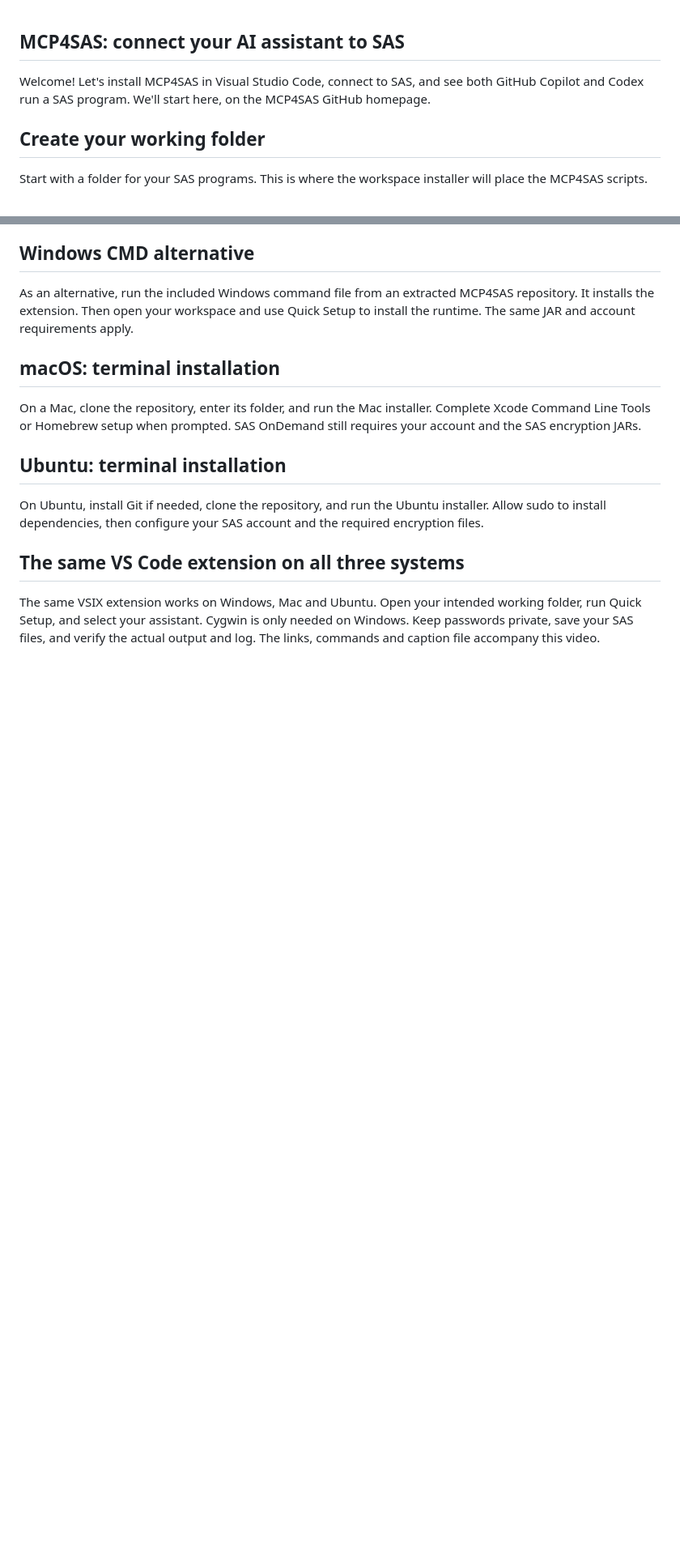
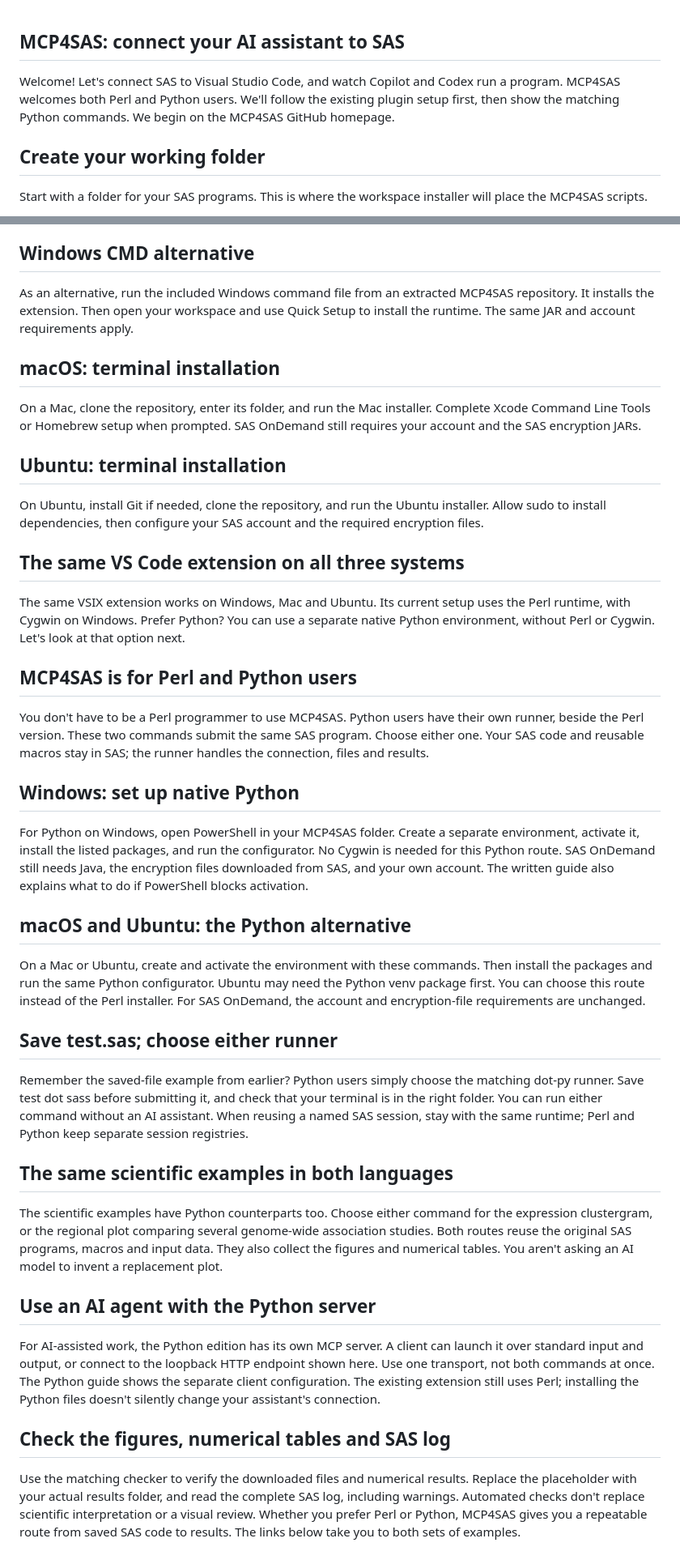
Before and after one commit to chengzhongshan/MCP4SAS, a Markdown page: docs/installation/transcript.md, 2 parts joined by grey strips. Shown at 81% size. Drawn GitHub-style; blank space fills up the shorter version.

```diff
--- a/docs/installation/transcript.md
+++ b/docs/installation/transcript.md
@@ -1,6 +1,6 @@
 ## MCP4SAS: connect your AI assistant to SAS
 
-Welcome! Let's install MCP4SAS in Visual Studio Code, connect to SAS, and see both GitHub Copilot and Codex run a SAS program. We'll start here, on the MCP4SAS GitHub homepage.
+Welcome! Let's connect SAS to Visual Studio Code, and watch Copilot and Codex run a program. MCP4SAS welcomes both Perl and Python users. We'll follow the existing plugin setup first, then show the matching Python commands. We begin on the MCP4SAS GitHub homepage.
 
 ## Create your working folder
 
@@ -236,4 +236,32 @@ On Ubuntu, install Git if needed, clone the repository, and run the Ubuntu insta
 
 ## The same VS Code extension on all three systems
 
-The same VSIX extension works on Windows, Mac and Ubuntu. Open your intended working folder, run Quick Setup, and select your assistant. Cygwin is only needed on Windows. Keep passwords private, save your SAS files, and verify the actual output and log. The links, commands and caption file accompany this video.
+The same VSIX extension works on Windows, Mac and Ubuntu. Its current setup uses the Perl runtime, with Cygwin on Windows. Prefer Python? You can use a separate native Python environment, without Perl or Cygwin. Let's look at that option next.
+
+## MCP4SAS is for Perl and Python users
+
+You don't have to be a Perl programmer to use MCP4SAS. Python users have their own runner, beside the Perl version. These two commands submit the same SAS program. Choose either one. Your SAS code and reusable macros stay in SAS; the runner handles the connection, files and results.
+
+## Windows: set up native Python
+
+For Python on Windows, open PowerShell in your MCP4SAS folder. Create a separate environment, activate it, install the listed packages, and run the configurator. No Cygwin is needed for this Python route. SAS OnDemand still needs Java, the encryption files downloaded from SAS, and your own account. The written guide also explains what to do if PowerShell blocks activation.
+
+## macOS and Ubuntu: the Python alternative
+
+On a Mac or Ubuntu, create and activate the environment with these commands. Then install the packages and run the same Python configurator. Ubuntu may need the Python venv package first. You can choose this route instead of the Perl installer. For SAS OnDemand, the account and encryption-file requirements are unchanged.
+
+## Save test.sas; choose either runner
+
+Remember the saved-file example from earlier? Python users simply choose the matching dot-py runner. Save test dot sass before submitting it, and check that your terminal is in the right folder. You can run either command without an AI assistant. When reusing a named SAS session, stay with the same runtime; Perl and Python keep separate session registries.
+
+## The same scientific examples in both languages
+
+The scientific examples have Python counterparts too. Choose either command for the expression clustergram, or the regional plot comparing several genome-wide association studies. Both routes reuse the original SAS programs, macros and input data. They also collect the figures and numerical tables. You aren't asking an AI model to invent a replacement plot.
+
+## Use an AI agent with the Python server
+
+For AI-assisted work, the Python edition has its own MCP server. A client can launch it over standard input and output, or connect to the loopback HTTP endpoint shown here. Use one transport, not both commands at once. The Python guide shows the separate client configuration. The existing extension still uses Perl; installing the Python files doesn't silently change your assistant's connection.
+
+## Check the figures, numerical tables and SAS log
+
+Use the matching checker to verify the downloaded files and numerical results. Replace the placeholder with your actual results folder, and read the complete SAS log, including warnings. Automated checks don't replace scientific interpretation or a visual review. Whether you prefer Perl or Python, MCP4SAS gives you a repeatable route from saved SAS code to results. The links below take you to both sets of examples.
```
Also changed, not shown: other parts of docs/installation/transcript.md (+1 -1 lines), README.md (+4 -3 lines), docs/installation/PYTHON_EDITION.md (added, +38 -0 lines), docs/installation/README.md (+9 -0 lines), docs/installation/preview.png, 4 other files.
